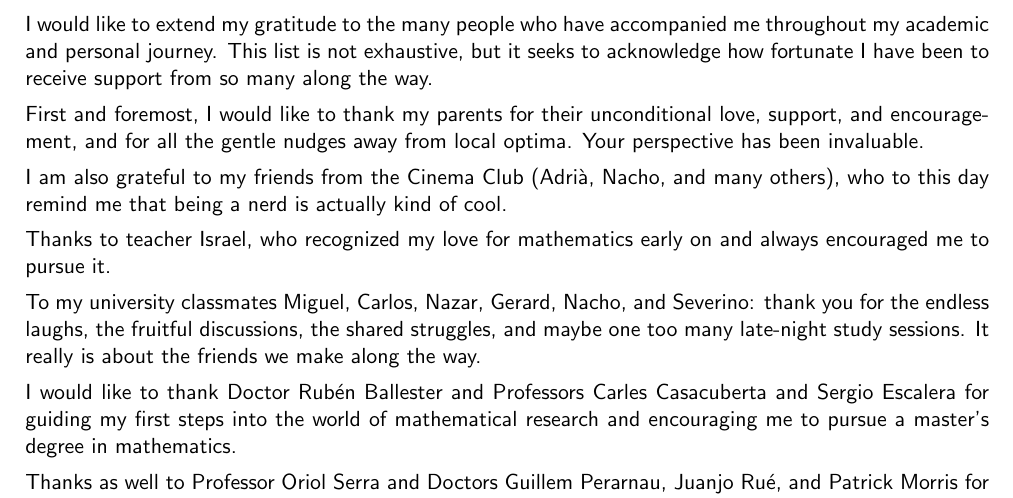
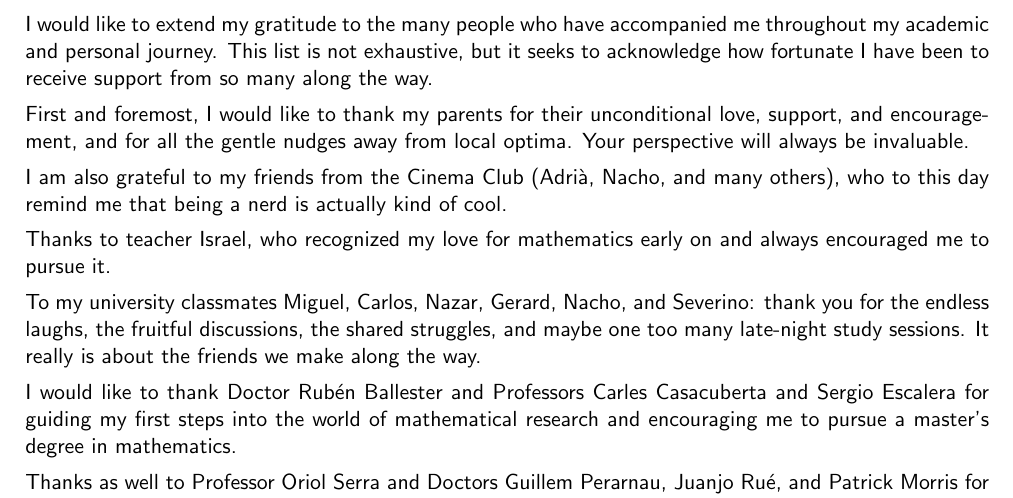
Before and after one commit to ferranEspuna/TFM, a LaTeX thesis (src/thesis.tex): part of page 4 of 44, cut so that both start at the same text. Compiled offline with pdfLaTeX.

Commit message:
better acknowledgements

```diff
--- a/src/thesis.tex
+++ b/src/thesis.tex
@@ -82,7 +82,7 @@
 
     First and foremost, I would like to thank my parents for their unconditional love, support, and encouragement,
     and for all the gentle nudges away from local optima.
-    Your perspective has been invaluable.
+    Your perspective will always be invaluable.
 
     I am also grateful to my friends from the Cinema Club (Adrià, Nacho, and many others),
     who to this day remind me that being a nerd is actually kind of cool.
```
